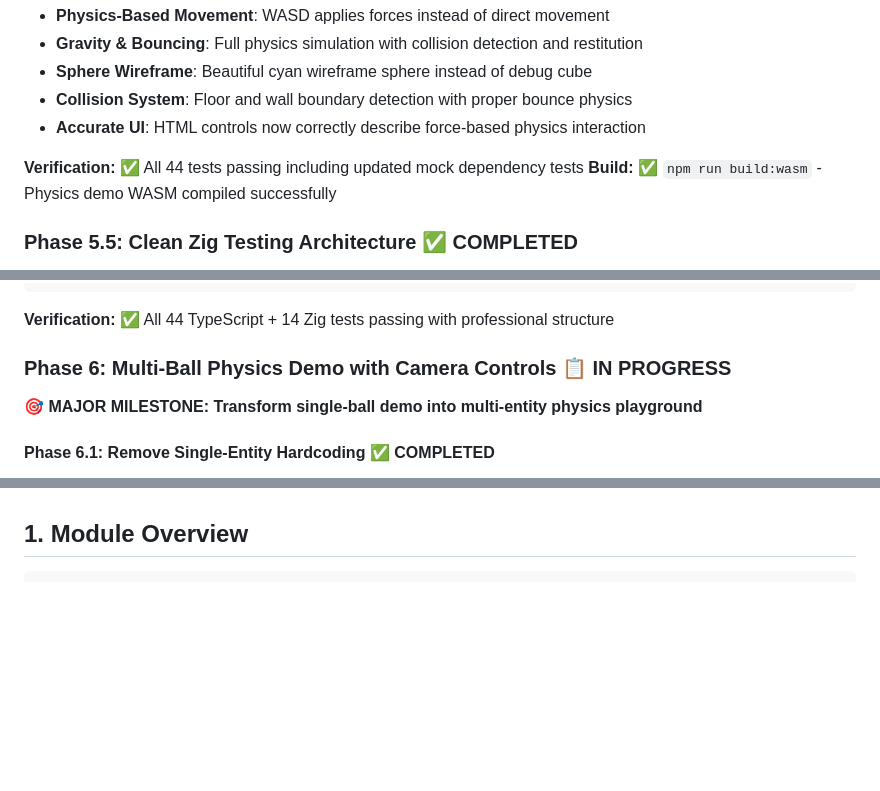
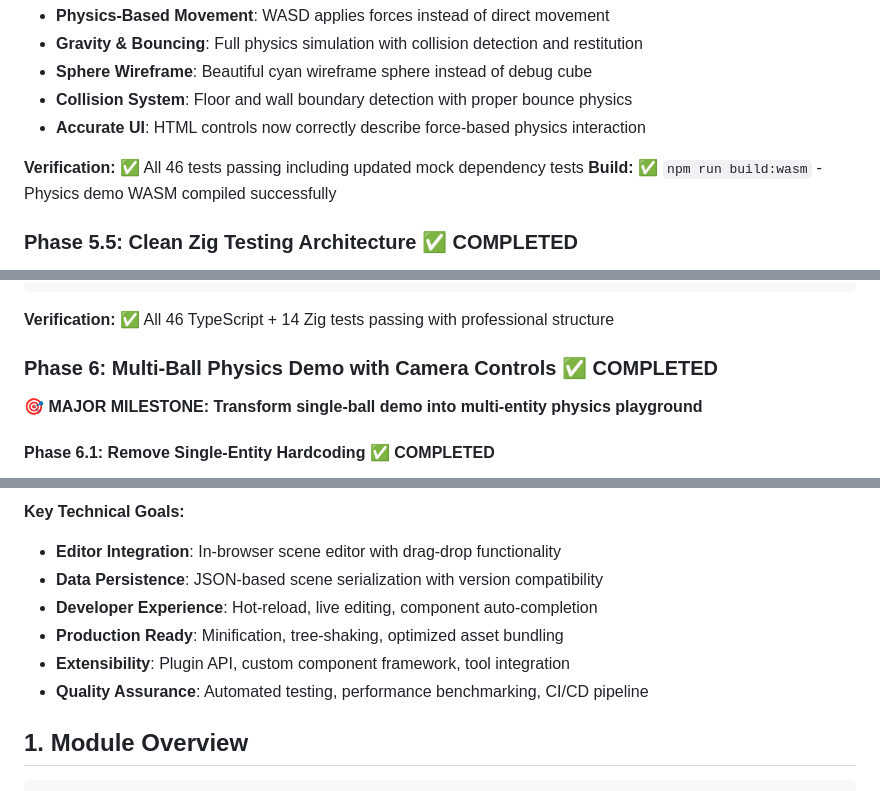
Before and after one commit to quosa/webity, a Markdown page: GAME_ENGINE_PLAN.md, 3 parts joined by grey strips. Rendered like a GitHub page; blank space fills up the shorter version.

````diff
--- a/GAME_ENGINE_PLAN.md
+++ b/GAME_ENGINE_PLAN.md
@@ -115,7 +115,7 @@
 - **Collision System**: Floor and wall boundary detection with proper bounce physics
 - **Accurate UI**: HTML controls now correctly describe force-based physics interaction
 
-**Verification:** ✅ All 44 tests passing including updated mock dependency tests
+**Verification:** ✅ All 46 tests passing including updated mock dependency tests
 **Build:** ✅ `npm run build:wasm` - Physics demo WASM compiled successfully
 
 ### Phase 5.5: Clean Zig Testing Architecture ✅ COMPLETED
@@ -156,9 +156,9 @@ public/
 └── game_engine.wasm         # Built WASM output
 ```
 
-**Verification:** ✅ All 44 TypeScript + 14 Zig tests passing with professional structure
+**Verification:** ✅ All 46 TypeScript + 14 Zig tests passing with professional structure
 
-### Phase 6: Multi-Ball Physics Demo with Camera Controls 📋 IN PROGRESS
+### Phase 6: Multi-Ball Physics Demo with Camera Controls ✅ COMPLETED
 **🎯 MAJOR MILESTONE: Transform single-ball demo into multi-entity physics playground**
 
 #### Phase 6.1: Remove Single-Entity Hardcoding ✅ COMPLETED
@@ -232,3 +285,10 @@ public/
+**Key Technical Goals:**
+- **Editor Integration**: In-browser scene editor with drag-drop functionality
+- **Data Persistence**: JSON-based scene serialization with version compatibility
+- **Developer Experience**: Hot-reload, live editing, component auto-completion
+- **Production Ready**: Minification, tree-shaking, optimized asset bundling
+- **Extensibility**: Plugin API, custom component framework, tool integration
+- **Quality Assurance**: Automated testing, performance benchmarking, CI/CD pipeline
 
 ## 1. Module Overview
 
````
Also changed, not shown: other parts of GAME_ENGINE_PLAN.md (+69 -16 lines).
